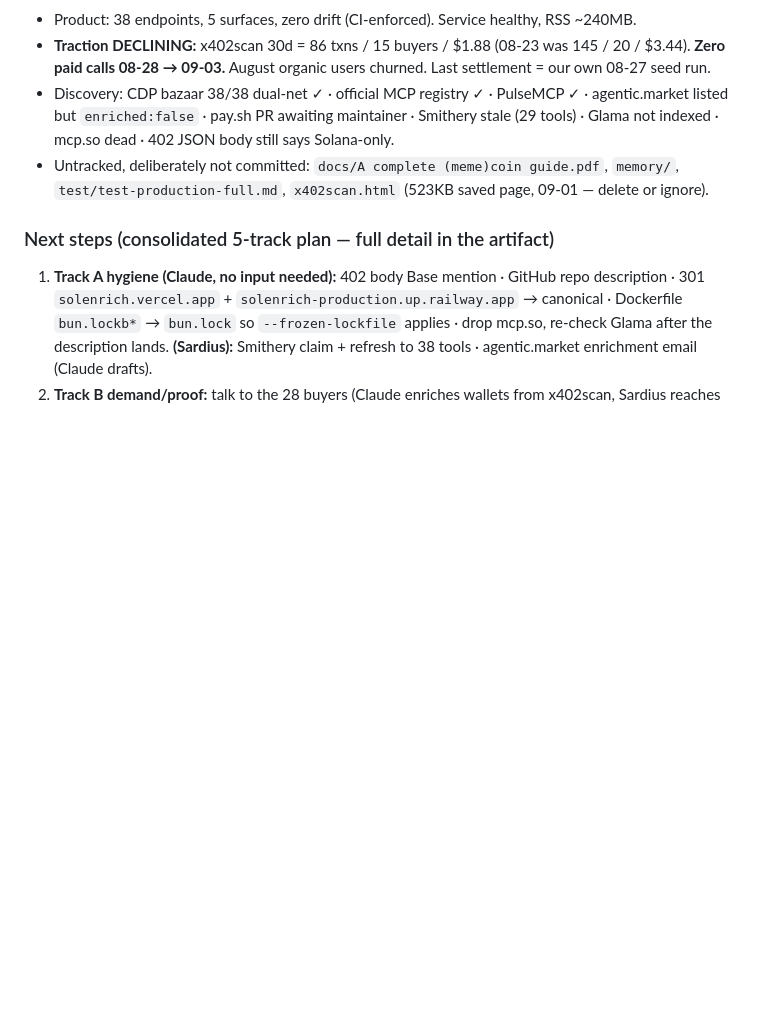
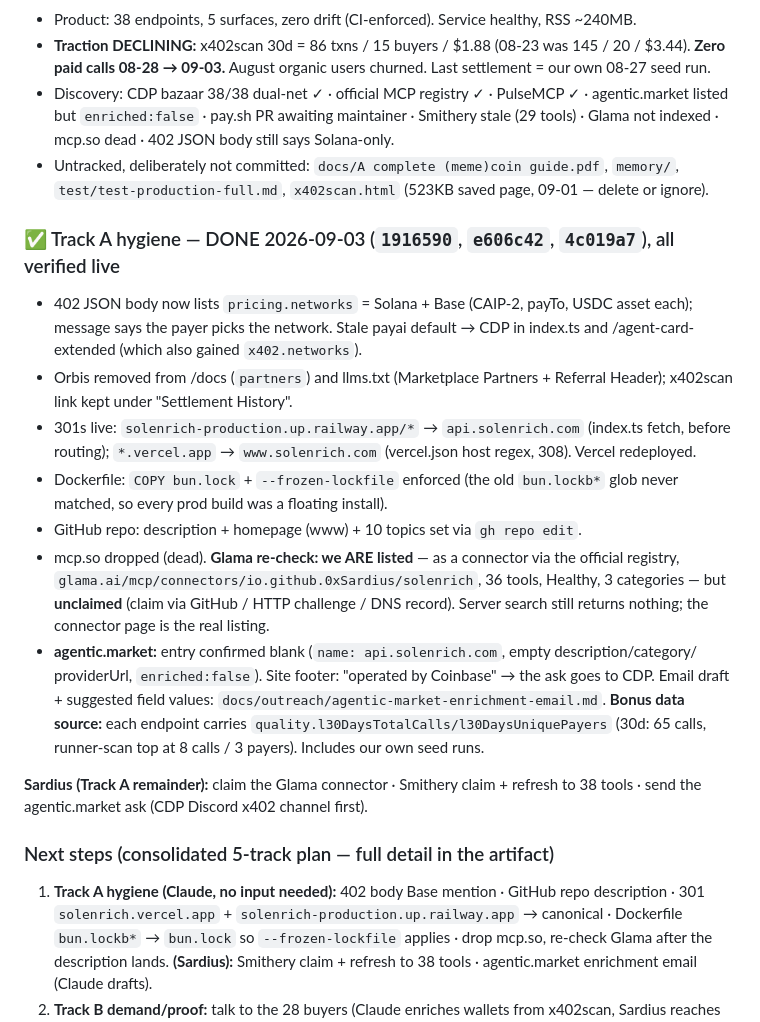
Before and after one commit to 0xSardius/solenrich, a Markdown page: docs/CHECKPOINT.md, the part around the change. Rendered like a GitHub page; blank space fills up the shorter version.

Commit message:
docs: checkpoint — Track A hygiene done + verified, Glama connector finding, agentic.market usage field

```diff
--- a/docs/CHECKPOINT.md
+++ b/docs/CHECKPOINT.md
@@ -39,6 +39,30 @@
 - Untracked, deliberately not committed: `docs/A complete (meme)coin guide.pdf`, `memory/`,
   `test/test-production-full.md`, `x402scan.html` (523KB saved page, 09-01 — delete or ignore).
 
+### ✅ Track A hygiene — DONE 2026-09-03 (`1916590`, `e606c42`, `4c019a7`), all verified live
+
+- 402 JSON body now lists `pricing.networks` = Solana + Base (CAIP-2, payTo, USDC asset each);
+  message says the payer picks the network. Stale payai default → CDP in index.ts and
+  /agent-card-extended (which also gained `x402.networks`).
+- Orbis removed from /docs (`partners`) and llms.txt (Marketplace Partners + Referral Header);
+  x402scan link kept under "Settlement History".
+- 301s live: `solenrich-production.up.railway.app/*` → `api.solenrich.com` (index.ts fetch, before
+  routing); `*.vercel.app` → `www.solenrich.com` (vercel.json host regex, 308). Vercel redeployed.
+- Dockerfile: `COPY bun.lock` + `--frozen-lockfile` enforced (the old `bun.lockb*` glob never
+  matched, so every prod build was a floating install).
+- GitHub repo: description + homepage (www) + 10 topics set via `gh repo edit`.
+- mcp.so dropped (dead). **Glama re-check: we ARE listed** — as a connector via the official
+  registry, `glama.ai/mcp/connectors/io.github.0xSardius/solenrich`, 36 tools, Healthy, 3
+  categories — but **unclaimed** (claim via GitHub / HTTP challenge / DNS record). Server search
+  still returns nothing; the connector page is the real listing.
+- **agentic.market:** entry confirmed blank (`name: api.solenrich.com`, empty description/category/
+  providerUrl, `enriched:false`). Site footer: "operated by Coinbase" → the ask goes to CDP.
+  Email draft + suggested field values: `docs/outreach/agentic-market-enrichment-email.md`.
+  **Bonus data source:** each endpoint carries `quality.l30DaysTotalCalls/l30DaysUniquePayers`
+  (30d: 65 calls, runner-scan top at 8 calls / 3 payers). Includes our own seed runs.
+
+**Sardius (Track A remainder):** claim the Glama connector · Smithery claim + refresh to 38 tools ·
+send the agentic.market ask (CDP Discord x402 channel first).
 ### Next steps (consolidated 5-track plan — full detail in the artifact)
 
 1. **Track A hygiene (Claude, no input needed):** 402 body Base mention · GitHub repo
```
